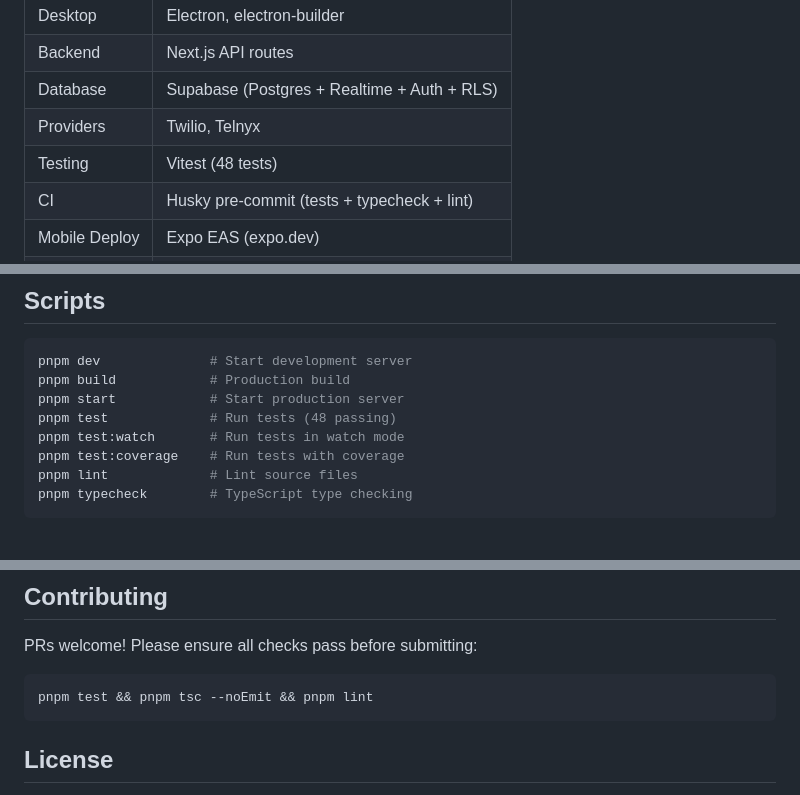
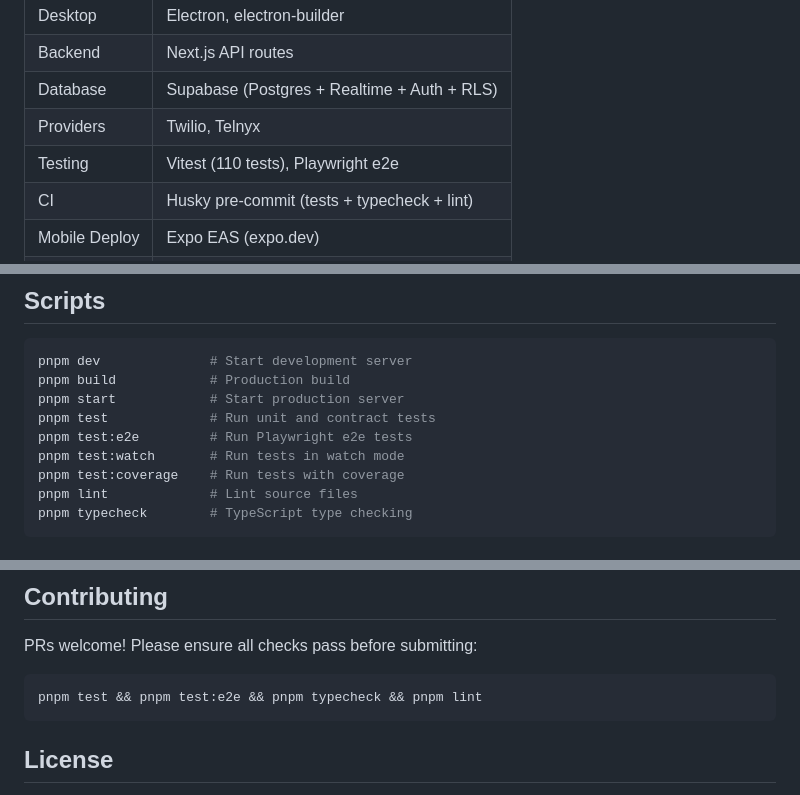
Before and after one commit to profullstack/smshub, a Markdown page: README.md, 3 parts joined by grey strips. GitHub-like rendering.

Commit message:
Update testing docs

````diff
--- a/README.md
+++ b/README.md
@@ -53,7 +53,7 @@ A multi-platform, real-time SMS messaging platform with unified inbox, multi-pro
 | Backend | Next.js API routes |
 | Database | Supabase (Postgres + Realtime + Auth + RLS) |
 | Providers | Twilio, Telnyx |
-| Testing | Vitest (48 tests) |
+| Testing | Vitest (110 tests), Playwright e2e |
 | CI | Husky pre-commit (tests + typecheck + lint) |
 | Mobile Deploy | Expo EAS (expo.dev) |
 | Desktop Build | electron-builder (AppImage, dmg, NSIS) |
@@ -188,7 +188,8 @@ supabase/
 pnpm dev              # Start development server
 pnpm build            # Production build
 pnpm start            # Start production server
-pnpm test             # Run tests (48 passing)
+pnpm test             # Run unit and contract tests
+pnpm test:e2e         # Run Playwright e2e tests
 pnpm test:watch       # Run tests in watch mode
 pnpm test:coverage    # Run tests with coverage
 pnpm lint             # Lint source files
@@ -217,7 +218,7 @@ See `supabase/migrations/` for the full schema.
 PRs welcome! Please ensure all checks pass before submitting:
 
 ```bash
-pnpm test && pnpm tsc --noEmit && pnpm lint
+pnpm test && pnpm test:e2e && pnpm typecheck && pnpm lint
 ```
 
 ## License
````
Also changed, not shown: other parts of README.md (+1 -1 lines).
